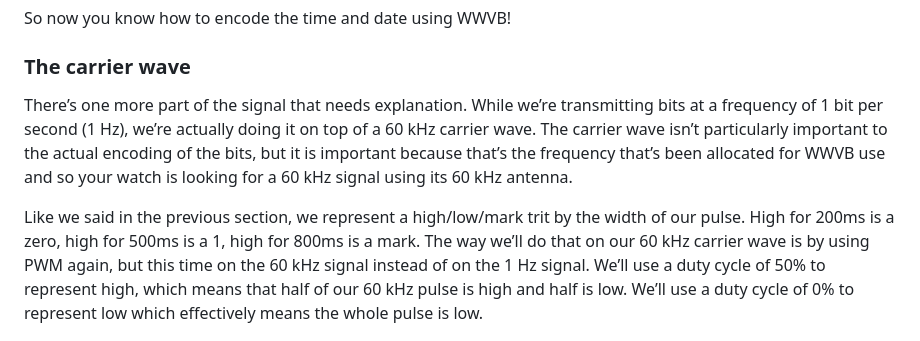
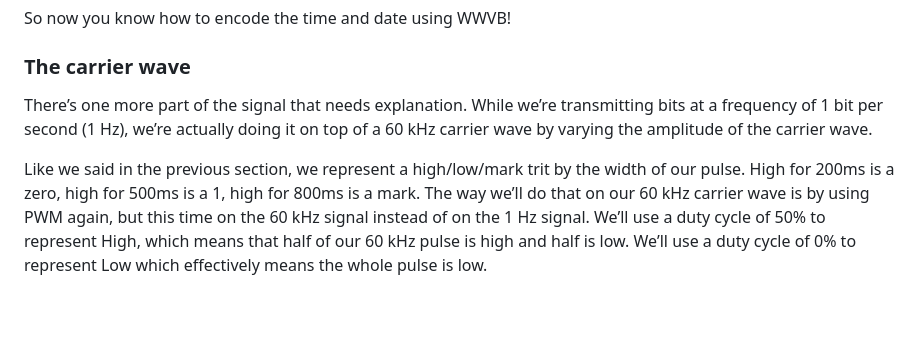
Before and after one commit to adotagarwal/WatchTower2, a Markdown page: README.md, the part around the change. Rendered like a GitHub page; blank space fills up the shorter version.

Commit message:
carrier wave clarification

```diff
--- a/README.md
+++ b/README.md
@@ -63,9 +63,9 @@ So now you know how to encode the time and date using WWVB!
 
 ### The carrier wave
 
-There’s one more part of the signal that needs explanation. While we’re transmitting bits at a frequency of 1 bit per second (1 Hz), we’re actually doing it on top of a 60 kHz carrier wave. The carrier wave isn’t particularly important to the actual encoding of the bits, but it is important because that’s the frequency that’s been allocated for WWVB use and so your watch is looking for a 60 kHz signal using its 60 kHz antenna.
+There’s one more part of the signal that needs explanation. While we’re transmitting bits at a frequency of 1 bit per second (1 Hz), we’re actually doing it on top of a 60 kHz carrier wave by varying the amplitude of the carrier wave.
 
-Like we said in the previous section, we represent a high/low/mark trit by the width of our pulse. High for 200ms is a zero, high for 500ms is a 1, high for 800ms is a mark. The way we’ll do that on our 60 kHz carrier wave is by using PWM again, but this time on the 60 kHz signal instead of on the 1 Hz signal. We’ll use a duty cycle of 50% to represent high, which means that half of our 60 kHz pulse is high and half is low. We’ll use a duty cycle of 0% to represent low which effectively means the whole pulse is low.
+Like we said in the previous section, we represent a high/low/mark trit by the width of our pulse. High for 200ms is a zero, high for 500ms is a 1, high for 800ms is a mark. The way we’ll do that on our 60 kHz carrier wave is by using PWM again, but this time on the 60 kHz signal instead of on the 1 Hz signal. We’ll use a duty cycle of 50% to represent High, which means that half of our 60 kHz pulse is high and half is low. We’ll use a duty cycle of 0% to represent Low which effectively means the whole pulse is low.
 
  <img src="docs/dutycycle.png" width=400>
 
```
